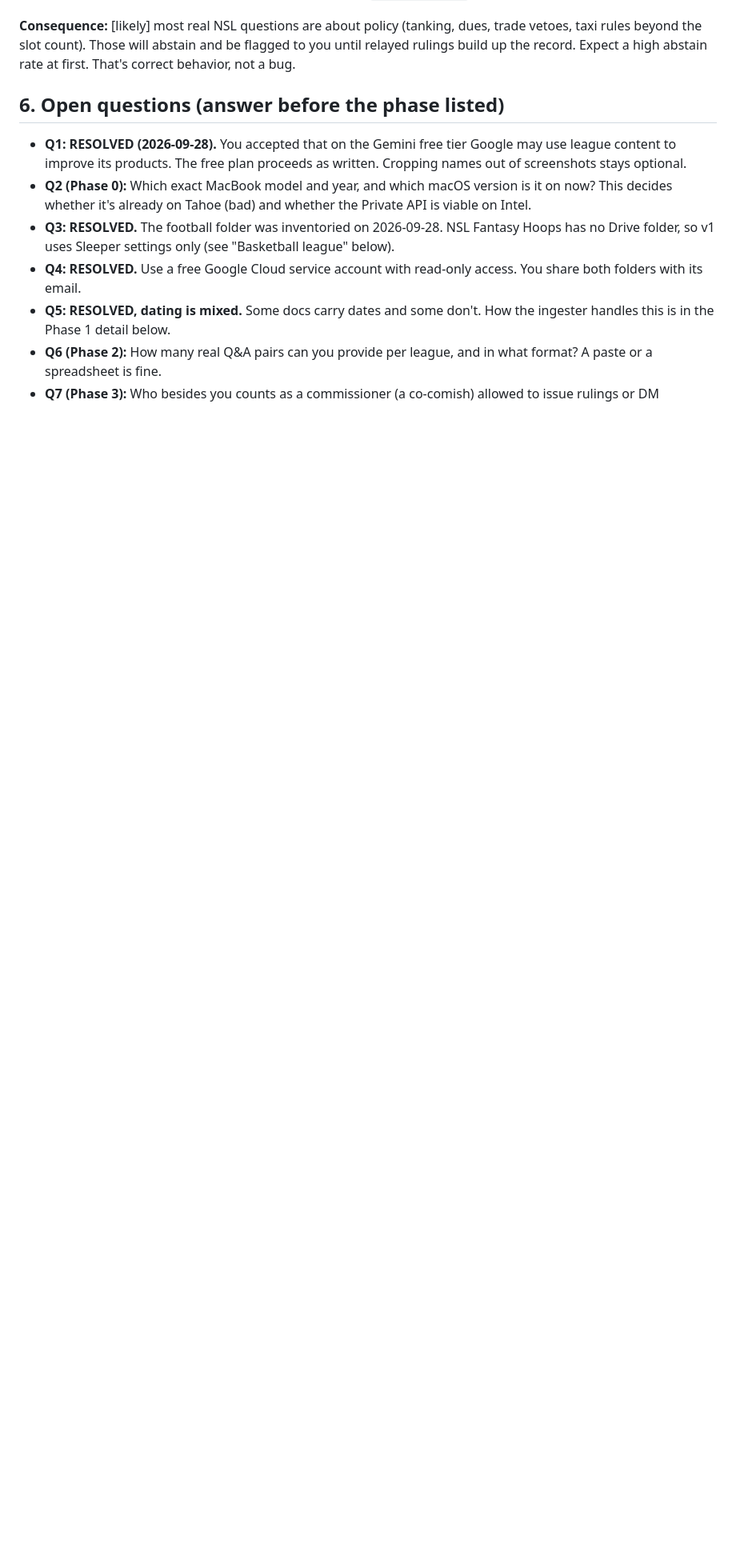
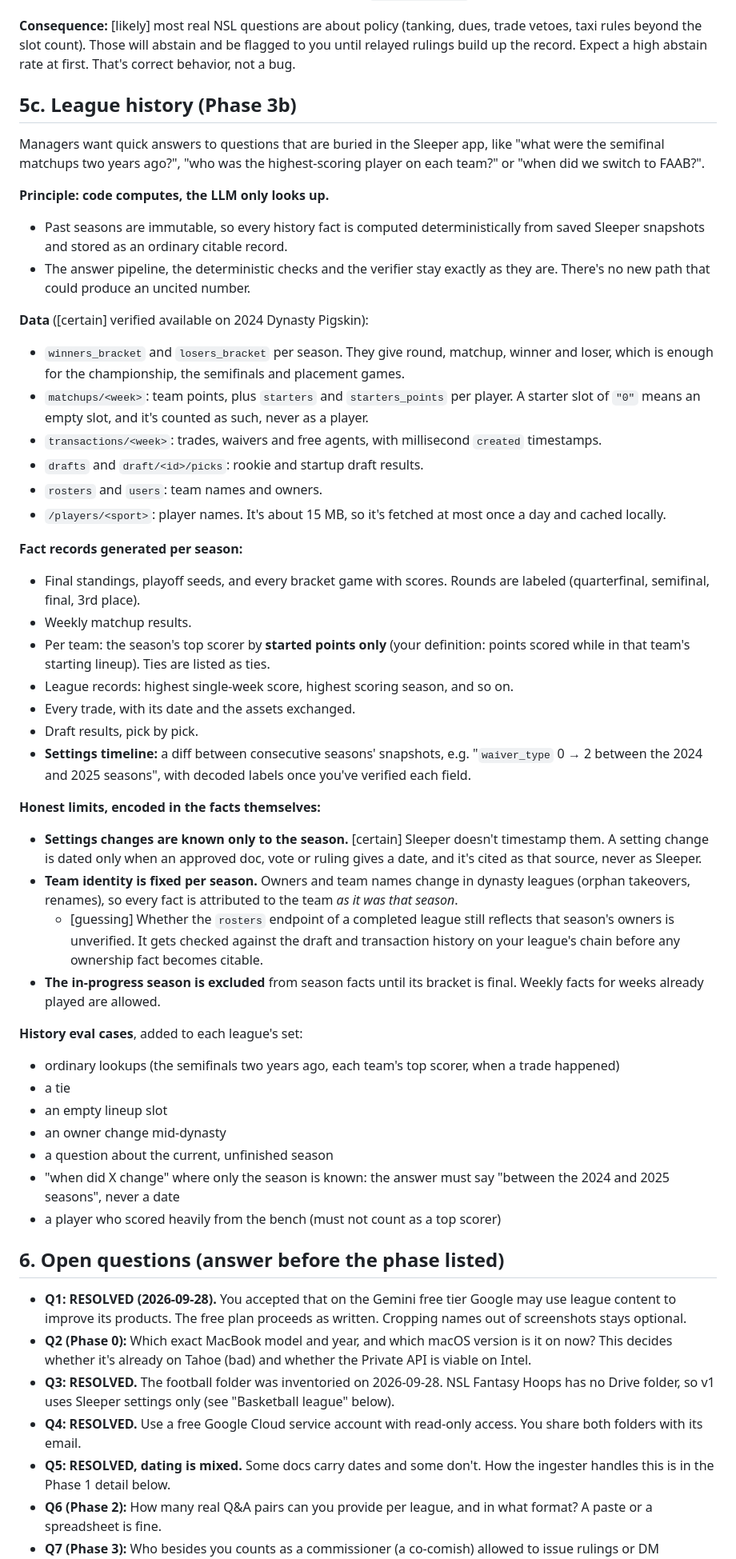
Before and after one commit to EZ8EZ/comish, a Markdown page: docs/PLAN.md, the part around one of its changes. Shown at 80% size. GitHub-like rendering; blank space fills up the shorter version.

Commit message:
Plan: add league history as Phase 3b
Deterministic history facts (brackets, matchups, started-points top
scorers, trades, drafts, season-over-season settings diffs) computed from
Sleeper snapshots and stored as ordinary citable records, with their own
eval gate. Documents that Sleeper settings changes are only season-dated
and that team identity is attributed as of each season.

Co-Authored-By: Claude Opus 5.5 <noreply@anthropic.com>
Claude-Session: https://claude.ai/code/session_01WQWkkVzijggNTL1j2NpMqV

```diff
--- a/docs/PLAN.md
+++ b/docs/PLAN.md
@@ -453,6 +454,45 @@ What this changes in Phase 1:
 
 **Consequence:** [likely] most real NSL questions are about policy (tanking, dues, trade vetoes, taxi rules beyond the slot count). Those will abstain and be flagged to you until relayed rulings build up the record. Expect a high abstain rate at first. That's correct behavior, not a bug.
 
+## 5c. League history (Phase 3b)
+Managers want quick answers to questions that are buried in the Sleeper app, like "what were the semifinal matchups two years ago?", "who was the highest-scoring player on each team?" or "when did we switch to FAAB?".
+
+**Principle: code computes, the LLM only looks up.**
+- Past seasons are immutable, so every history fact is computed deterministically from saved Sleeper snapshots and stored as an ordinary citable record.
+- The answer pipeline, the deterministic checks and the verifier stay exactly as they are. There's no new path that could produce an uncited number.
+
+**Data** ([certain] verified available on 2024 Dynasty Pigskin):
+- `winners_bracket` and `losers_bracket` per season. They give round, matchup, winner and loser, which is enough for the championship, the semifinals and placement games.
+- `matchups/<week>`: team points, plus `starters` and `starters_points` per player. A starter slot of `"0"` means an empty slot, and it's counted as such, never as a player.
+- `transactions/<week>`: trades, waivers and free agents, with millisecond `created` timestamps.
+- `drafts` and `draft/<id>/picks`: rookie and startup draft results.
+- `rosters` and `users`: team names and owners.
+- `/players/<sport>`: player names. It's about 15 MB, so it's fetched at most once a day and cached locally.
+
+**Fact records generated per season:**
+- Final standings, playoff seeds, and every bracket game with scores. Rounds are labeled (quarterfinal, semifinal, final, 3rd place).
+- Weekly matchup results.
+- Per team: the season's top scorer by **started points only** (your definition: points scored while in that team's starting lineup). Ties are listed as ties.
+- League records: highest single-week score, highest scoring season, and so on.
+- Every trade, with its date and the assets exchanged.
+- Draft results, pick by pick.
+- **Settings timeline:** a diff between consecutive seasons' snapshots, e.g. "`waiver_type` 0 → 2 between the 2024 and 2025 seasons", with decoded labels once you've verified each field.
+
+**Honest limits, encoded in the facts themselves:**
+- **Settings changes are known only to the season.** [certain] Sleeper doesn't timestamp them. A setting change is dated only when an approved doc, vote or ruling gives a date, and it's cited as that source, never as Sleeper.
+- **Team identity is fixed per season.** Owners and team names change in dynasty leagues (orphan takeovers, renames), so every fact is attributed to the team *as it was that season*.
+  - [guessing] Whether the `rosters` endpoint of a completed league still reflects that season's owners is unverified. It gets checked against the draft and transaction history on your league's chain before any ownership fact becomes citable.
+- **The in-progress season is excluded** from season facts until its bracket is final. Weekly facts for weeks already played are allowed.
+
+**History eval cases**, added to each league's set:
+- ordinary lookups (the semifinals two years ago, each team's top scorer, when a trade happened)
+- a tie
+- an empty lineup slot
+- an owner change mid-dynasty
+- a question about the current, unfinished season
+- "when did X change" where only the season is known: the answer must say "between the 2024 and 2025 seasons", never a date
+- a player who scored heavily from the bench (must not count as a top scorer)
+
 ## 6. Open questions (answer before the phase listed)
 - **Q1: RESOLVED (2026-09-28).** You accepted that on the Gemini free tier Google may use league content to improve its products. The free plan proceeds as written. Cropping names out of screenshots stays optional.
 - **Q2 (Phase 0):** Which exact MacBook model and year, and which macOS version is it on now? This decides whether it's already on Tahoe (bad) and whether the Private API is viable on Intel.
```
Also changed, not shown: other parts of docs/PLAN.md (+2 -1 lines).
